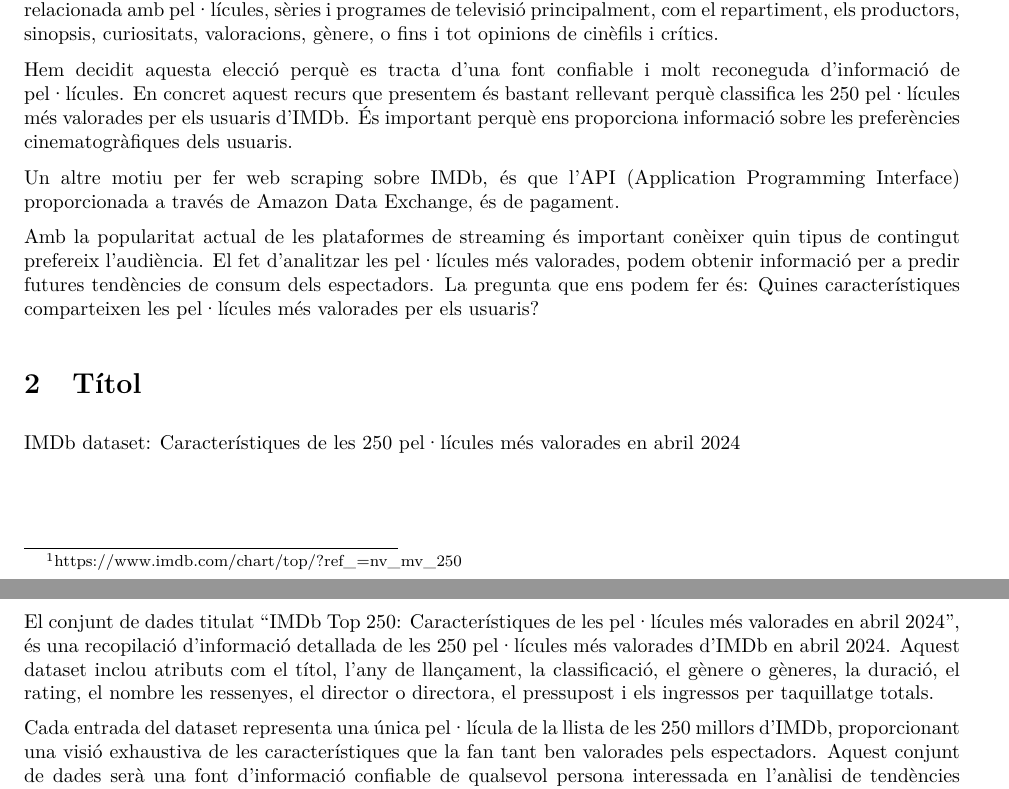
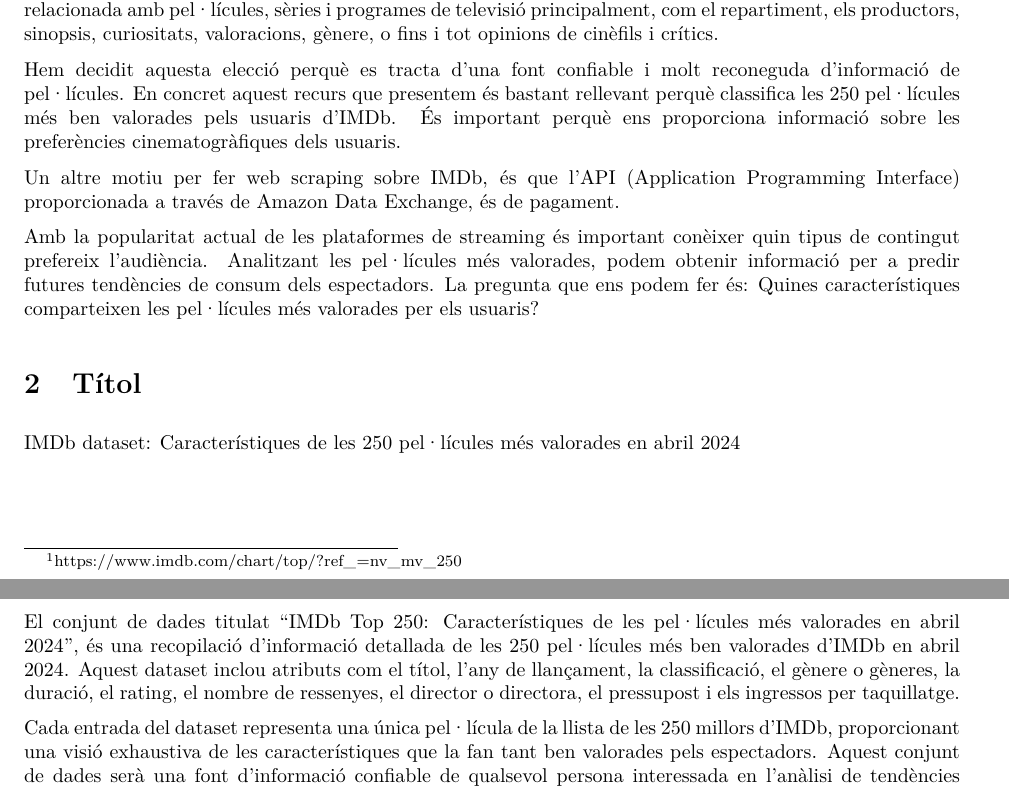
Before and after one commit to efarran0/TiCdV_DADES_PR1, an R Markdown document (pdf/Memòria.Rmd): two parts of pages 1 and 2 of 6, joined at a grey line, cut so that both start at the same text. The pictures show the output file pdf/Memòria.pdf that the author committed with the source.

Commit message:
Add files via upload

```diff
--- a/pdf/Memòria.Rmd
+++ b/pdf/Memòria.Rmd
@@ -44,11 +44,11 @@
 
 El lloc web seleccionat per a l’estudi de web scraping és el de les 250 pel·lícules top segons IMDb (Acrònim d’Internet Movie Database)[^1]. Es tracta d’una web que conté una base de dades en línia amb informació relacionada amb pel·lícules, sèries i programes de televisió principalment, com el repartiment, els productors, sinopsis, curiositats, valoracions, gènere, o fins i tot opinions de cinèfils i crítics.
 
-Hem decidit aquesta elecció perquè es tracta d’una font confiable i molt reconeguda d’informació de pel·lícules. En concret aquest recurs que presentem és bastant rellevant perquè classifica les 250 pel·lícules més valorades per els usuaris d’IMDb. És important perquè ens proporciona informació sobre les preferències cinematogràfiques dels usuaris.
+Hem decidit aquesta elecció perquè es tracta d’una font confiable i molt reconeguda d’informació de pel·lícules. En concret aquest recurs que presentem és bastant rellevant perquè classifica les 250 pel·lícules més ben valorades pels usuaris d’IMDb. És important perquè ens proporciona informació sobre les preferències cinematogràfiques dels usuaris.
 
 Un altre motiu per fer web scraping sobre IMDb, és que l’API (Application Programming Interface) proporcionada a través de Amazon Data Exchange, és de pagament.
 
-Amb la popularitat actual de les plataformes de streaming és important conèixer quin tipus de contingut prefereix l’audiència. El fet d’analitzar les pel·lícules més valorades, podem obtenir informació per a predir futures tendències de consum dels espectadors.
+Amb la popularitat actual de les plataformes de streaming és important conèixer quin tipus de contingut prefereix l’audiència. Analitzant les pel·lícules més valorades, podem obtenir informació per a predir futures tendències de consum dels espectadors.
 La pregunta que ens podem fer és: Quines característiques comparteixen les pel·lícules més valorades per els usuaris?
 
 [^1]: https://www.imdb.com/chart/top/?ref_=nv_mv_250
@@ -61,7 +61,7 @@
 
 # Descripció dataset
 
-El conjunt de dades titulat “IMDb Top 250: Característiques de les pel·lícules més valorades en abril 2024”, és una recopilació d’informació detallada de les 250 pel·lícules més valorades d’IMDb en abril 2024. Aquest dataset inclou atributs com el títol, l’any de llançament, la classificació, el gènere o gèneres, la duració, el rating, el nombre les ressenyes, el director o directora, el pressupost i els ingressos per taquillatge totals.
+El conjunt de dades titulat “IMDb Top 250: Característiques de les pel·lícules més valorades en abril 2024”, és una recopilació d’informació detallada de les 250 pel·lícules més ben valorades d’IMDb en abril 2024. Aquest dataset inclou atributs com el títol, l’any de llançament, la classificació, el gènere o gèneres, la duració, el rating, el nombre de ressenyes, el director o directora, el pressupost i els ingressos per taquillatge.
 
 Cada entrada del dataset representa una única pel·lícula de la llista de les 250 millors d’IMDb, proporcionant una visió exhaustiva  de les característiques que la fan tant ben valorades pels espectadors. Aquest conjunt de dades serà una font d’informació confiable de qualsevol persona interessada en l’anàlisi de tendències cinematogràfiques, o simplement per a persones que busquen tresors per veure.
 Destaquem que aquest conjunt de dades s’ha obtingut amb tècniques de web scraping de forma responsable i ètica, respectant les condicions de servei d’IMDb i sense sobrecarregar els seus servidors.
```
Also changed, not shown: pdf/Memòria.pdf.
